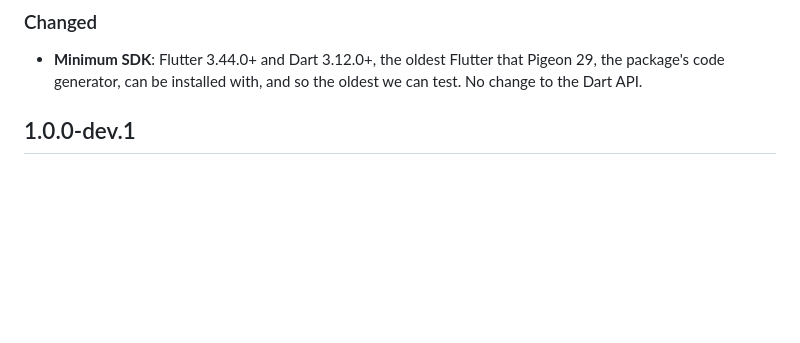
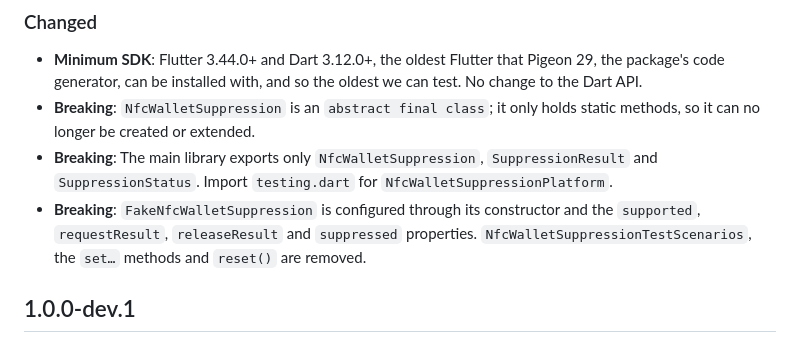
Before and after one commit to teklund/nfc_wallet_suppression, a Markdown page: CHANGELOG.md, the part around the change. GitHub-like rendering; blank space fills up the shorter version.

Commit message:
docs: list the public API changes in the changelog

```diff
--- a/CHANGELOG.md
+++ b/CHANGELOG.md
@@ -9,6 +9,15 @@ All notable changes to this project will be documented in this file.
 - **Minimum SDK**: Flutter 3.44.0+ and Dart 3.12.0+, the oldest Flutter that Pigeon 29,
   the package's code generator, can be installed with, and so the oldest we can test.
   No change to the Dart API.
+- **Breaking**: `NfcWalletSuppression` is an `abstract final class`; it only
+  holds static methods, so it can no longer be created or extended.
+- **Breaking**: The main library exports only `NfcWalletSuppression`,
+  `SuppressionResult` and `SuppressionStatus`. Import `testing.dart` for
+  `NfcWalletSuppressionPlatform`.
+- **Breaking**: `FakeNfcWalletSuppression` is configured through its constructor
+  and the `supported`, `requestResult`, `releaseResult` and `suppressed`
+  properties. `NfcWalletSuppressionTestScenarios`, the `set…` methods and
+  `reset()` are removed.
 
 ## 1.0.0-dev.1
 
```
